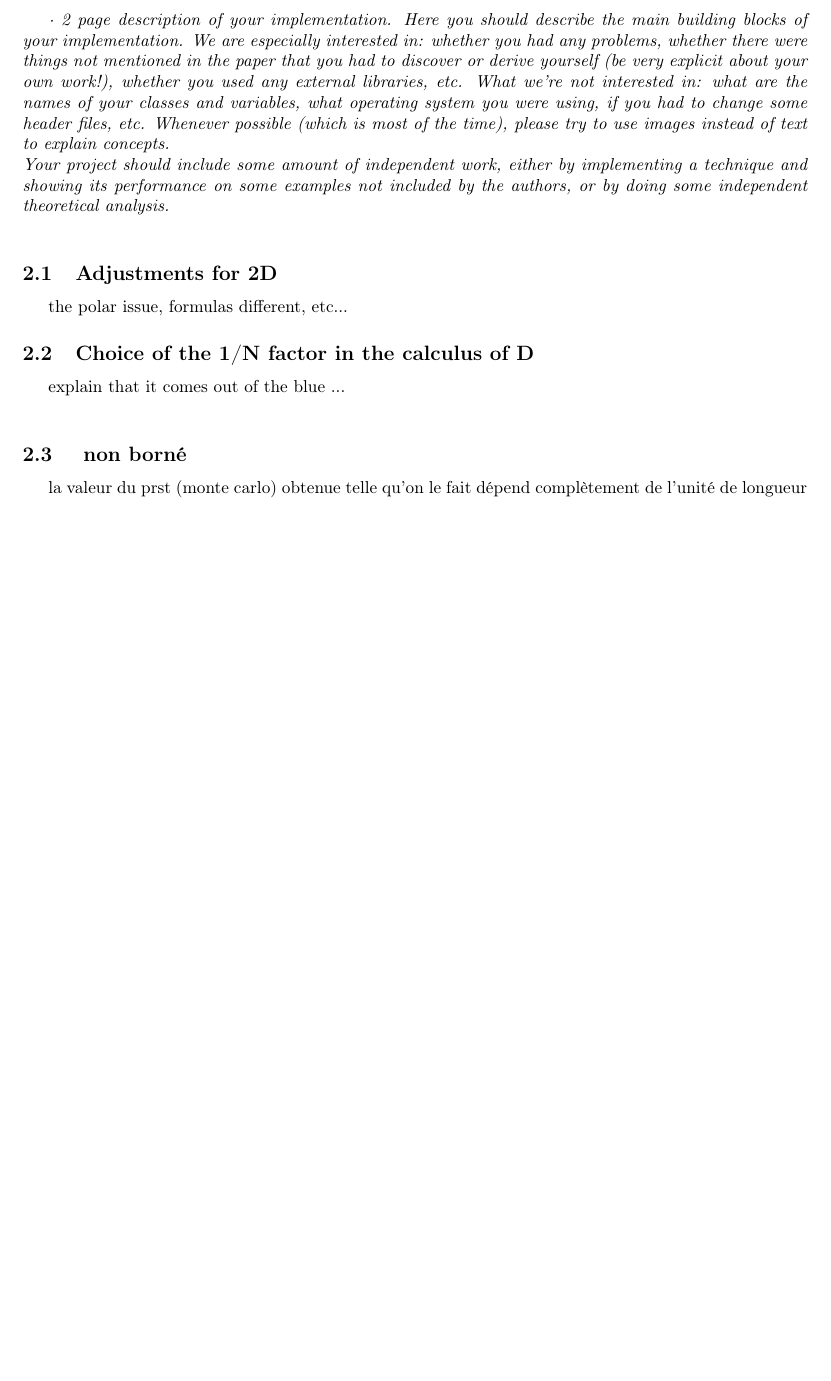
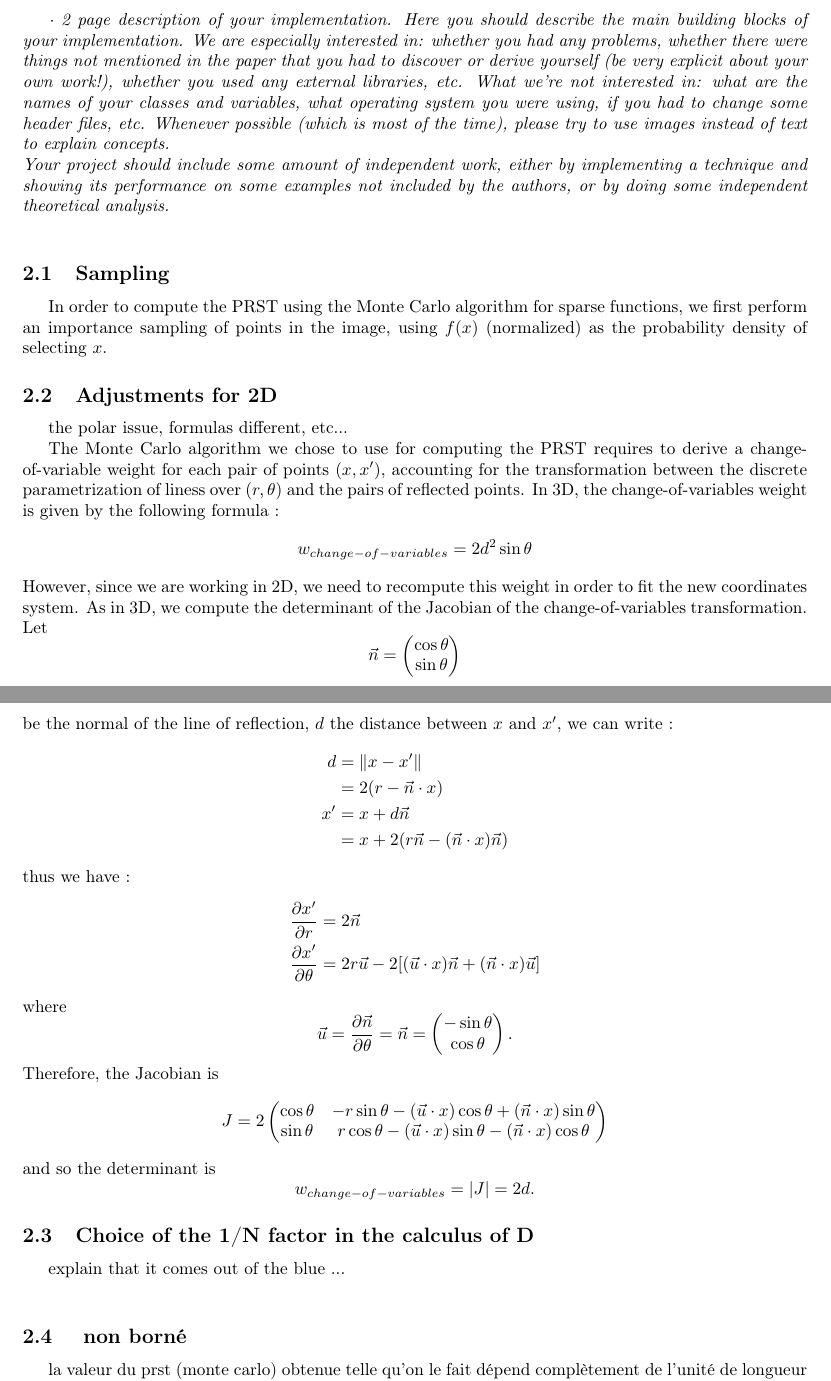
Before and after one commit to tal-chan/symetries, a LaTeX document (first.tex): part of page 3 of 4 before the commit and two parts of pages 3 and 4 of 5 after it, the two joined at a grey line, cut so that both start at the same text, the shorter picture padded with empty space. Compiled offline with pdfLaTeX.

Commit message:
changement d'orientation pour theta, calcul du determinant jacobien, debut du paragraphe sampling

```diff
--- a/first.tex
+++ b/first.tex
@@ -5,7 +5,7 @@
 \usepackage{fancyhdr}
 \usepackage{lastpage}
 \usepackage{graphicx}
-
+\usepackage{amsmath}
 % Mise en page
 \usepackage{geometry}
 \geometry{a4paper,twoside,left=2.5cm,right=2.5cm,top=2.8cm,bottom=2.8cm} %taille et marges
@@ -54,9 +54,41 @@
 	\textit{· 2 page description of your implementation. Here you should describe the main building blocks of your implementation. We are especially interested in: whether you had any problems, whether there were things not mentioned in the paper that you had to discover or derive yourself (be very explicit about your own work!), whether you used any external libraries, etc. What we're not interested in: what are the names of your classes and variables, what operating system you were using, if you had to change some header files, etc. Whenever possible (which is most of the time), please try to use images instead of text to explain concepts.\\
 	Your project should include some amount of independent work, either by implementing a technique and showing its performance on some examples not included by the authors, or by doing some independent theoretical analysis.\\}
 
+
+	\subsection{Sampling}
+In order to compute the PRST using the Monte Carlo algorithm for sparse functions, we first perform an importance sampling of points in the image, using $f(x)$ (normalized) as the probability density of selecting $x$.
+
 	\subsection{Adjustments for 2D}
 
-the	polar issue, formulas different, etc...
+	the polar issue, formulas different, etc...
+
+The Monte Carlo algorithm we chose to use for computing the PRST requires to derive a change-of-variable weight for each pair of points $(x,x')$, accounting for the transformation between the discrete parametrization of liness over $(r,\theta)$ and the pairs of reflected points. In 3D, the change-of-variables weight is given by the following formula :
+\[w_{change-of-variables} = 2d^2\sin\theta\]
+However, since we are working in 2D, we need to recompute this weight in order to fit the new coordinates system. As in 3D, we compute the determinant of the Jacobian of the change-of-variables transformation. Let
+\[\vec{n}=\begin{pmatrix}\cos\theta \\ \sin\theta\end{pmatrix}\]
+be the normal of the line of reflection, $d$ the distance between $x$ and $x'$, we can write :
+\begin{align*}
+ d & = \lVert x-x' \rVert  \\
+& = 2(r-\vec{n}\cdot x) \\
+x' &= x+ d\vec{n}\\
+&= x+ 2(r\vec{n} - (\vec{n}\cdot x)\vec{n})
+\end{align*}
+thus we have :
+\begin{align*}
+\frac{\partial x'}{\partial r}&=2\vec{n}\\
+\frac{\partial x'}{\partial \theta}&= 2r\vec{u}-2[(\vec{u}\cdot x)\vec{n}+(\vec{n}\cdot x)\vec{u}]
+\end{align*}
+where
+\[\vec{u}=\frac{\partial \vec{n}}{\partial \theta} = \vec{n}=\begin{pmatrix}-\sin\theta \\ \cos\theta\end{pmatrix}.\]
+Therefore, the Jacobian is
+\[J = 2
+\begin{pmatrix}
+\cos\theta & -r\sin\theta-(\vec{u}\cdot x)\cos\theta+(\vec{n}\cdot x)\sin\theta\\
+\sin\theta &  r \cos\theta - (\vec{u}\cdot x)\sin\theta - (\vec{n}\cdot x)\cos\theta
+\end{pmatrix}\]
+and so the determinant is
+\[w_{change-of-variables} = |J| = 2d.\]
+
 
   	\subsection{Choice of the 1/N factor in the calculus of D}
 
```
Also changed, not shown: first.pdf, 1 other file.
